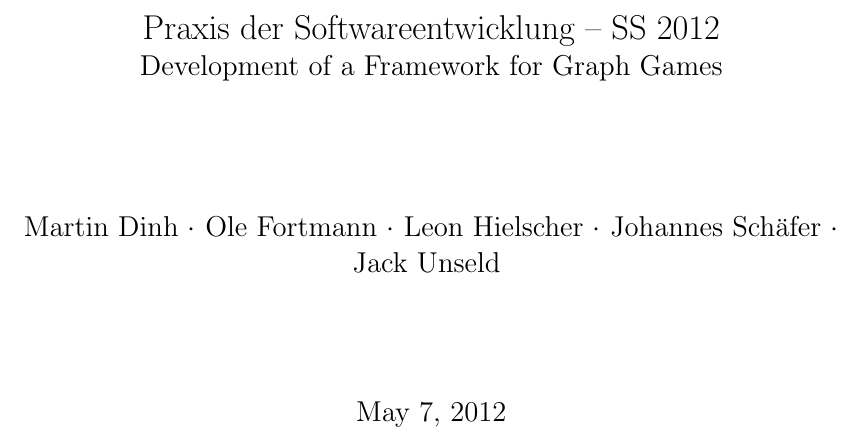
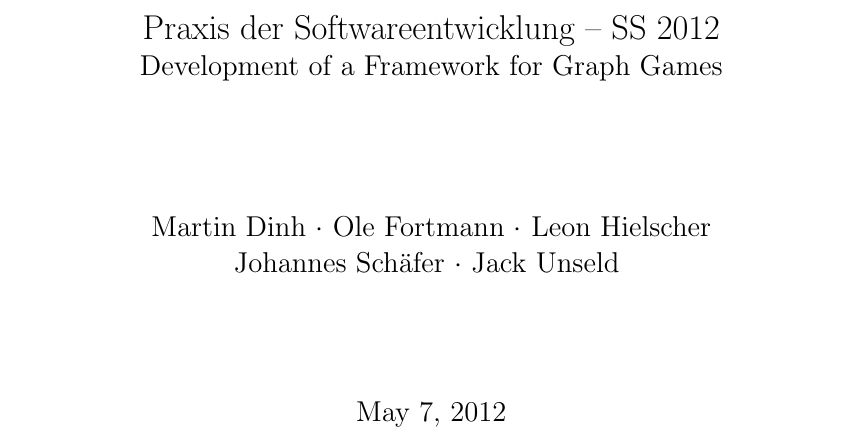
Before and after one commit to EmDee/Graphioli, a LaTeX document (pflichtenheft/pflichtenheft.tex, which reads pflichtenheft/titlepage.tex): part of page 2 of 20, cut so that both start at the same text. Compiled offline with pdfLaTeX.

Commit message:
Newline after 3 of 5 names on title page.

```diff
--- a/pflichtenheft/titlepage.tex
+++ b/pflichtenheft/titlepage.tex
@@ -21,7 +21,7 @@ PSE SS 2012
   \medskip
   \vspace{2cm}
 
-    Martin Dinh $\cdot$ Ole Fortmann $\cdot$ Leon Hielscher $\cdot$ Johannes Schäfer $\cdot$ Jack Unseld
+    Martin Dinh $\cdot$ Ole Fortmann $\cdot$ Leon Hielscher \\ Johannes Schäfer $\cdot$ Jack Unseld
   \vspace{2cm} \\
   \today
 \end{center}
```
